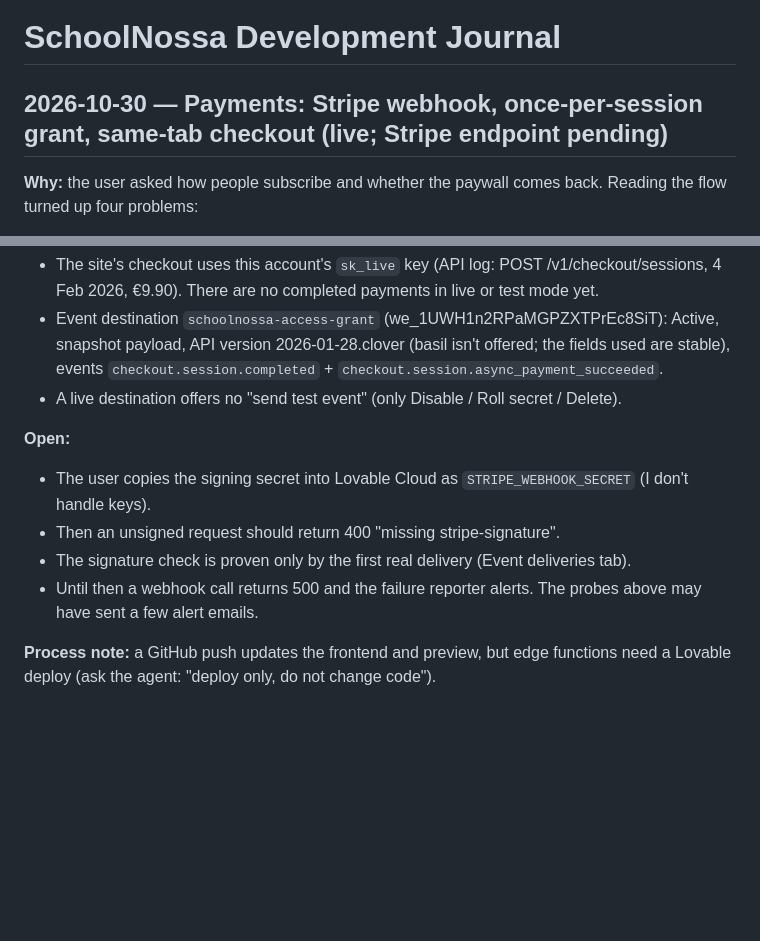
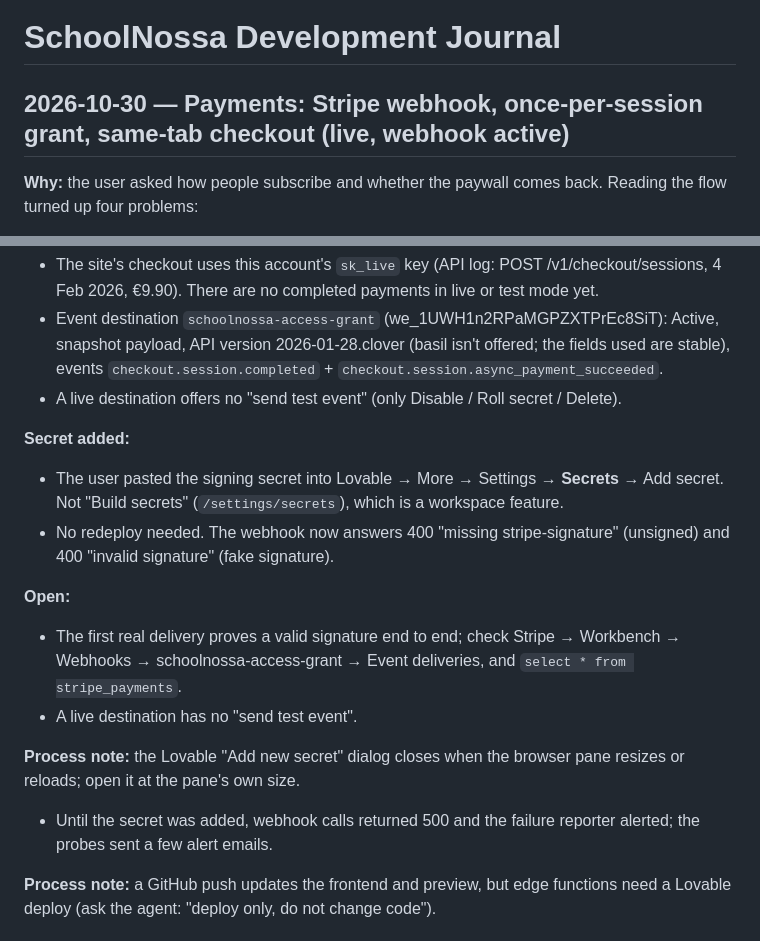
Before and after one commit to jvr1980/schoolnossa, a Markdown page: docs/DEVJOURNAL.md, 2 parts joined by grey strips. Rendered like a GitHub page; blank space fills up the shorter version.

Commit message:
Journal: Stripe webhook secret added; signature check verified
Co-Authored-By: Claude Opus 5.5 <noreply@anthropic.com>

```diff
--- a/docs/DEVJOURNAL.md
+++ b/docs/DEVJOURNAL.md
@@ -1,6 +1,6 @@
 # SchoolNossa Development Journal
 
-## 2026-10-30 — Payments: Stripe webhook, once-per-session grant, same-tab checkout (live; Stripe endpoint pending)
+## 2026-10-30 — Payments: Stripe webhook, once-per-session grant, same-tab checkout (live, webhook active)
 
 **Why:** the user asked how people subscribe and whether the paywall comes back. Reading the flow turned up four problems:
 - A paid checkout only unlocked access if `/payment-success` loaded and called `verify-payment`. There is no Stripe webhook, so a buyer who closed the tab stayed locked out and was asked to pay again.
@@ -27,11 +27,16 @@
 - Event destination `schoolnossa-access-grant` (we_1UWH1n2RPaMGPZXTPrEc8SiT): Active, snapshot payload, API version 2026-01-28.clover (basil isn't offered; the fields used are stable), events `checkout.session.completed` + `checkout.session.async_payment_succeeded`.
 - A live destination offers no "send test event" (only Disable / Roll secret / Delete).
 
+**Secret added:**
+- The user pasted the signing secret into Lovable → More → Settings → **Secrets** → Add secret. Not "Build secrets" (`/settings/secrets`), which is a workspace feature.
+- No redeploy needed. The webhook now answers 400 "missing stripe-signature" (unsigned) and 400 "invalid signature" (fake signature).
+
 **Open:**
-- The user copies the signing secret into Lovable Cloud as `STRIPE_WEBHOOK_SECRET` (I don't handle keys).
-- Then an unsigned request should return 400 "missing stripe-signature".
-- The signature check is proven only by the first real delivery (Event deliveries tab).
-- Until then a webhook call returns 500 and the failure reporter alerts. The probes above may have sent a few alert emails.
+- The first real delivery proves a valid signature end to end; check Stripe → Workbench → Webhooks → schoolnossa-access-grant → Event deliveries, and `select * from stripe_payments`.
+- A live destination has no "send test event".
+
+**Process note:** the Lovable "Add new secret" dialog closes when the browser pane resizes or reloads; open it at the pane's own size.
+- Until the secret was added, webhook calls returned 500 and the failure reporter alerted; the probes sent a few alert emails.
 
 **Process note:** a GitHub push updates the frontend and preview, but edge functions need a Lovable deploy (ask the agent: "deploy only, do not change code").
 
```
